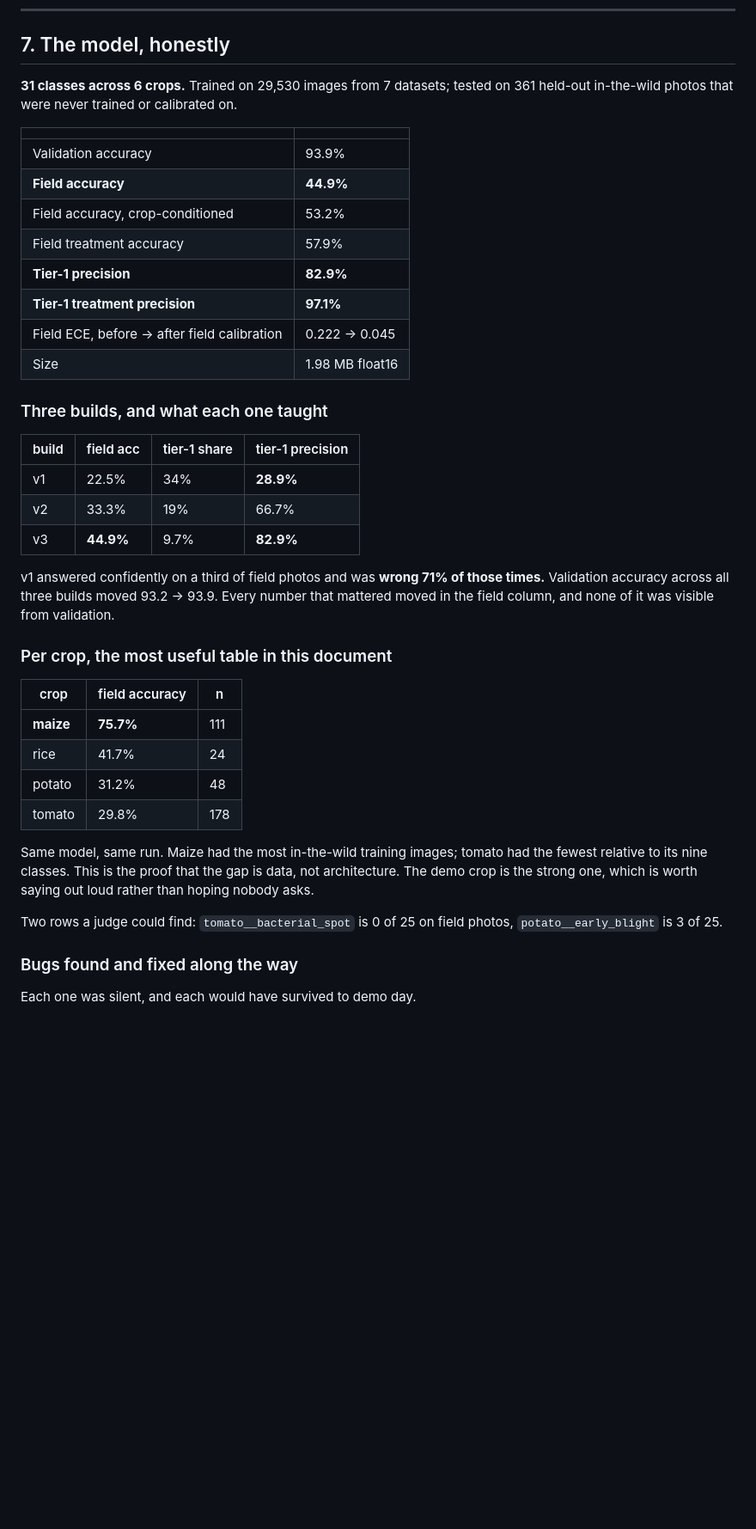
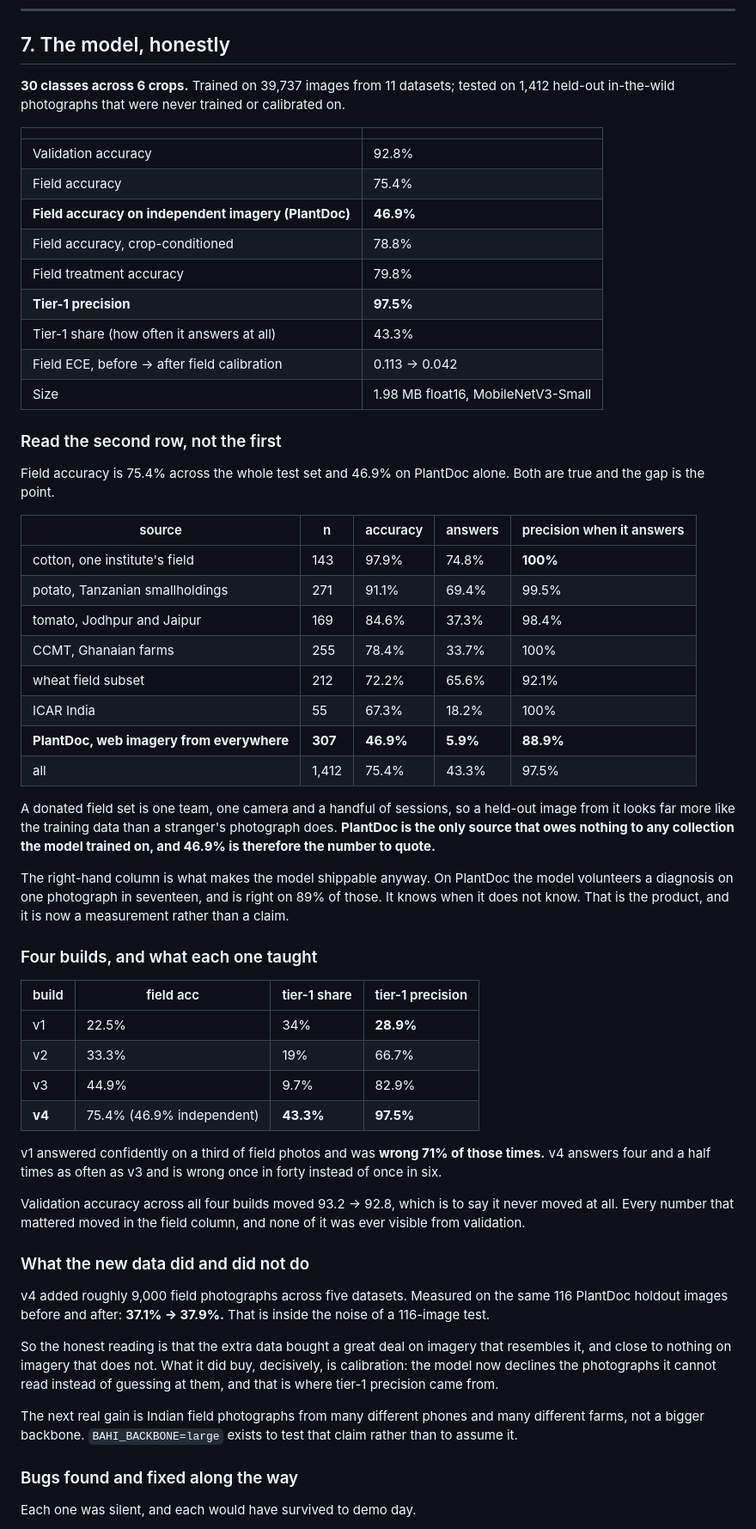
Before and after one commit to Ankur11112006/hal, a Markdown page: STATUS.md, the part around the change. Shown at 86% size. Rendered like a GitHub page; blank space fills up the shorter version.

```diff
--- a/STATUS.md
+++ b/STATUS.md
@@ -192,49 +192,79 @@ Three files ship with `_validated_by: null` and a warning at the top.
 
 ## 7. The model, honestly
 
-**31 classes across 6 crops.** Trained on 29,530 images from 7 datasets; tested on
-361 held-out in-the-wild photos that were never trained or calibrated on.
+**30 classes across 6 crops.** Trained on 39,737 images from 11 datasets; tested
+on 1,412 held-out in-the-wild photographs that were never trained or calibrated
+on.
 
 | | |
 |---|---|
-| Validation accuracy | 93.9% |
-| **Field accuracy** | **44.9%** |
-| Field accuracy, crop-conditioned | 53.2% |
-| Field treatment accuracy | 57.9% |
-| **Tier-1 precision** | **82.9%** |
-| **Tier-1 treatment precision** | **97.1%** |
-| Field ECE, before → after field calibration | 0.222 → 0.045 |
-| Size | 1.98 MB float16 |
+| Validation accuracy | 92.8% |
+| Field accuracy | 75.4% |
+| **Field accuracy on independent imagery (PlantDoc)** | **46.9%** |
+| Field accuracy, crop-conditioned | 78.8% |
+| Field treatment accuracy | 79.8% |
+| **Tier-1 precision** | **97.5%** |
+| Tier-1 share (how often it answers at all) | 43.3% |
+| Field ECE, before → after field calibration | 0.113 → 0.042 |
+| Size | 1.98 MB float16, MobileNetV3-Small |
 
-### Three builds, and what each one taught
+### Read the second row, not the first
+
+Field accuracy is 75.4% across the whole test set and 46.9% on PlantDoc alone.
+Both are true and the gap is the point.
+
+| source | n | accuracy | answers | precision when it answers |
+|---|---|---|---|---|
+| cotton, one institute's field | 143 | 97.9% | 74.8% | **100%** |
+| potato, Tanzanian smallholdings | 271 | 91.1% | 69.4% | 99.5% |
+| tomato, Jodhpur and Jaipur | 169 | 84.6% | 37.3% | 98.4% |
+| CCMT, Ghanaian farms | 255 | 78.4% | 33.7% | 100% |
+| wheat field subset | 212 | 72.2% | 65.6% | 92.1% |
+| ICAR India | 55 | 67.3% | 18.2% | 100% |
+| **PlantDoc, web imagery from everywhere** | **307** | **46.9%** | **5.9%** | **88.9%** |
+| all | 1,412 | 75.4% | 43.3% | 97.5% |
+
+A donated field set is one team, one camera and a handful of sessions, so a
+held-out image from it looks far more like the training data than a stranger's
+photograph does. **PlantDoc is the only source that owes nothing to any
+collection the model trained on, and 46.9% is therefore the number to quote.**
+
+The right-hand column is what makes the model shippable anyway. On PlantDoc the
+model volunteers a diagnosis on one photograph in seventeen, and is right on
+89% of those. It knows when it does not know. That is the product, and it is
+now a measurement rather than a claim.
+
+### Four builds, and what each one taught
 
 | build | field acc | tier-1 share | tier-1 precision |
 |---|---|---|---|
 | v1 | 22.5% | 34% | **28.9%** |
 | v2 | 33.3% | 19% | 66.7% |
-| v3 | **44.9%** | 9.7% | **82.9%** |
+| v3 | 44.9% | 9.7% | 82.9% |
+| **v4** | 75.4% (46.9% independent) | **43.3%** | **97.5%** |
 
 v1 answered confidently on a third of field photos and was **wrong 71% of those
-times.** Validation accuracy across all three builds moved 93.2 → 93.9. Every
-number that mattered moved in the field column, and none of it was visible from
-validation.
+times.** v4 answers four and a half times as often as v3 and is wrong once in
+forty instead of once in six.
 
-### Per crop, the most useful table in this document
+Validation accuracy across all four builds moved 93.2 → 92.8, which is to say it
+never moved at all. Every number that mattered moved in the field column, and
+none of it was ever visible from validation.
 
-| crop | field accuracy | n |
-|---|---|---|
-| **maize** | **75.7%** | 111 |
-| rice | 41.7% | 24 |
-| potato | 31.2% | 48 |
-| tomato | 29.8% | 178 |
+### What the new data did and did not do
 
-Same model, same run. Maize had the most in-the-wild training images; tomato had
-the fewest relative to its nine classes. This is the proof that the gap is data,
-not architecture. The demo crop is the strong one, which is worth saying out loud
-rather than hoping nobody asks.
+v4 added roughly 9,000 field photographs across five datasets. Measured on the
+same 116 PlantDoc holdout images before and after: **37.1% → 37.9%.** That is
+inside the noise of a 116-image test.
 
-Two rows a judge could find: `tomato__bacterial_spot` is 0 of 25 on field photos,
-`potato__early_blight` is 3 of 25.
+So the honest reading is that the extra data bought a great deal on imagery that
+resembles it, and close to nothing on imagery that does not. What it did buy,
+decisively, is calibration: the model now declines the photographs it cannot
+read instead of guessing at them, and that is where tier-1 precision came from.
+
+The next real gain is Indian field photographs from many different phones and
+many different farms, not a bigger backbone. `BAHI_BACKBONE=large` exists to
+test that claim rather than to assume it.
 
 ### Bugs found and fixed along the way
 
```
Also changed, not shown: README.md (+66 -25 lines).
